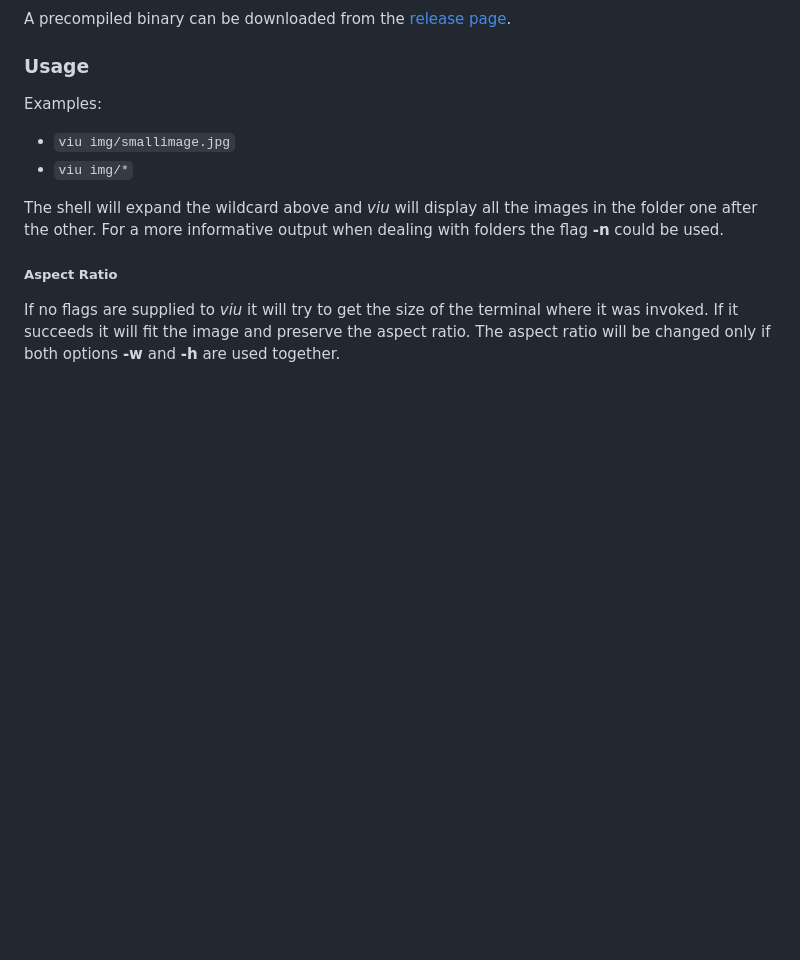
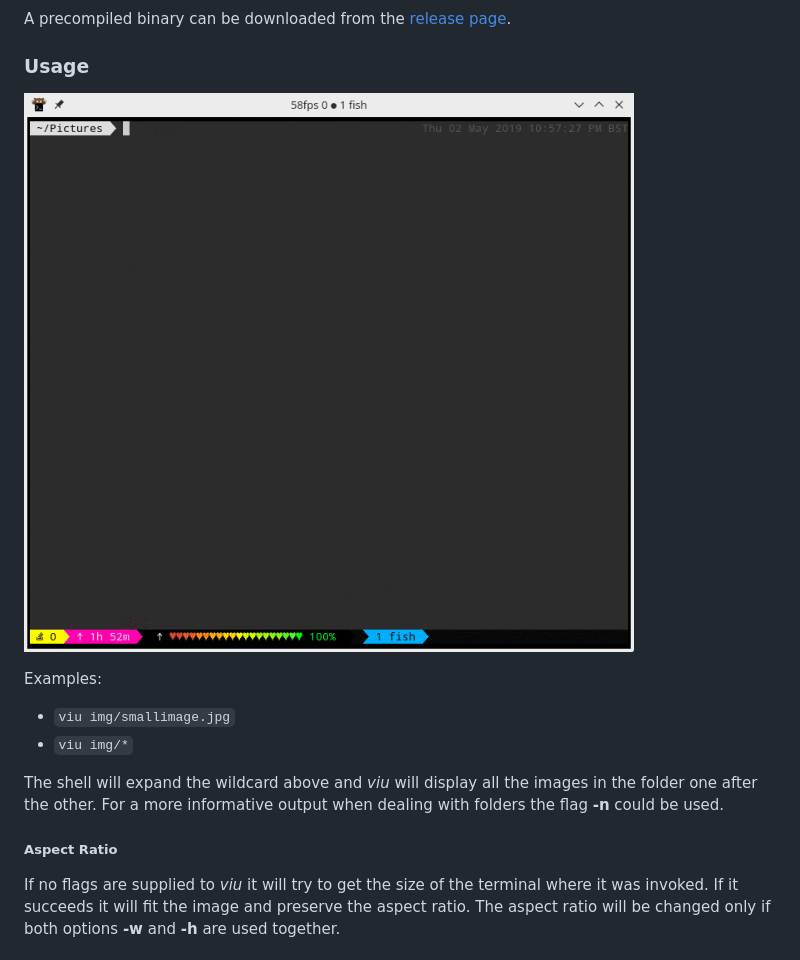
Before and after one commit to atanunq/viu, a Markdown page: README.md, the part around the change. GitHub-like rendering; pictures changed too: img/demo.gif (added); blank space fills up the shorter version.

```diff
--- a/README.md
+++ b/README.md
@@ -24,6 +24,8 @@ A precompiled binary can be downloaded from the [release page](https://www.githu
 
 
 ### Usage
+
+![Demo](img/demo.gif)
 
 Examples:
 
```
